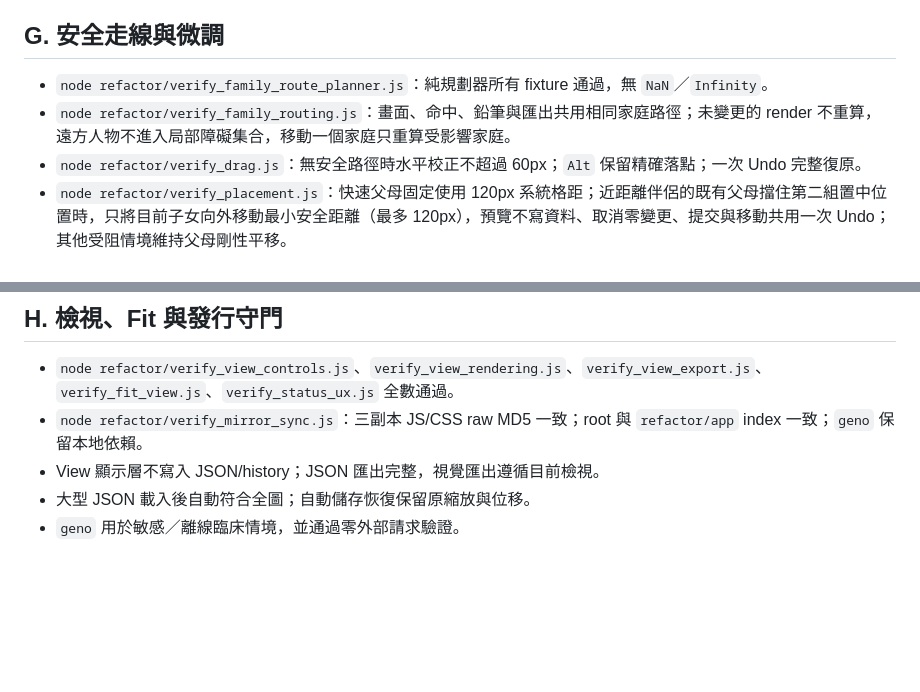
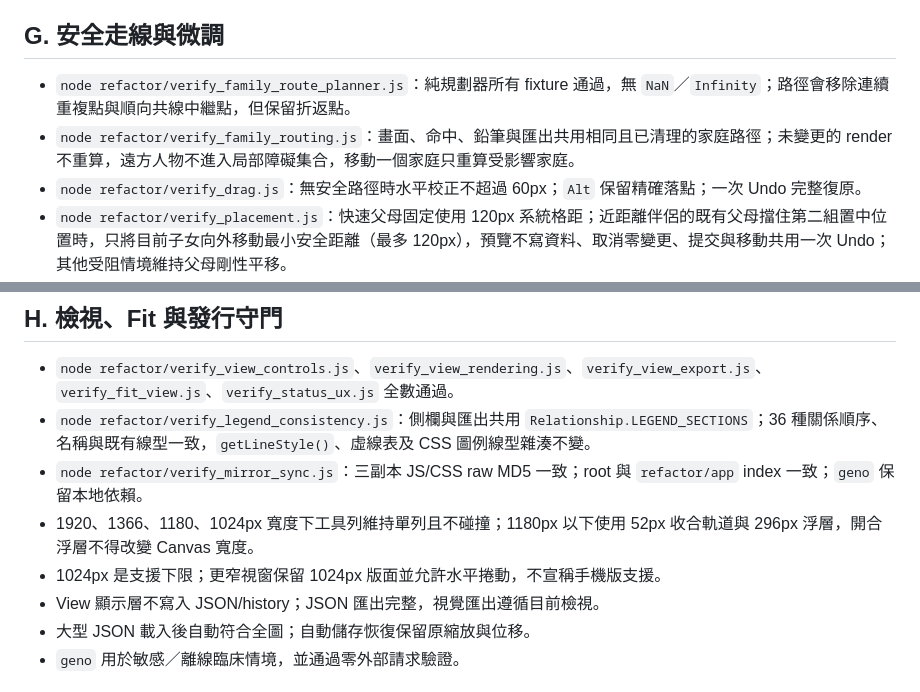
Before and after one commit to goh2407-cyber/genogram, a Markdown page: refactor/TEST_GATES.md, 2 parts joined by grey strips. Drawn GitHub-style; blank space fills up the shorter version.

Commit message:
docs: extend responsive and legend test gates

```diff
--- a/refactor/TEST_GATES.md
+++ b/refactor/TEST_GATES.md
@@ -34,8 +34,8 @@
 - Chrome / Edge 最新版可正常使用。
 
 ## G. 安全走線與微調
-- `node refactor/verify_family_route_planner.js`：純規劃器所有 fixture 通過，無 `NaN`／`Infinity`。
-- `node refactor/verify_family_routing.js`：畫面、命中、鉛筆與匯出共用相同家庭路徑；未變更的 render 不重算，遠方人物不進入局部障礙集合，移動一個家庭只重算受影響家庭。
+- `node refactor/verify_family_route_planner.js`：純規劃器所有 fixture 通過，無 `NaN`／`Infinity`；路徑會移除連續重複點與順向共線中繼點，但保留折返點。
+- `node refactor/verify_family_routing.js`：畫面、命中、鉛筆與匯出共用相同且已清理的家庭路徑；未變更的 render 不重算，遠方人物不進入局部障礙集合，移動一個家庭只重算受影響家庭。
 - `node refactor/verify_drag.js`：無安全路徑時水平校正不超過 60px；`Alt` 保留精確落點；一次 Undo 完整復原。
 - `node refactor/verify_placement.js`：快速父母固定使用 120px 系統格距；近距離伴侶的既有父母擋住第二組置中位置時，只將目前子女向外移動最小安全距離（最多 120px），預覽不寫資料、取消零變更、提交與移動共用一次 Undo；其他受阻情境維持父母剛性平移。
 - `Relationship.getLineStyle()`、`DASH_PATTERNS` 與臨床符號顏色／幾何不得因走線功能修改。
@@ -46,7 +46,10 @@
 
 ## H. 檢視、Fit 與發行守門
 - `node refactor/verify_view_controls.js`、`verify_view_rendering.js`、`verify_view_export.js`、`verify_fit_view.js`、`verify_status_ux.js` 全數通過。
+- `node refactor/verify_legend_consistency.js`：側欄與匯出共用 `Relationship.LEGEND_SECTIONS`；36 種關係順序、名稱與既有線型一致，`getLineStyle()`、虛線表及 CSS 圖例線型雜湊不變。
 - `node refactor/verify_mirror_sync.js`：三副本 JS/CSS raw MD5 一致；root 與 `refactor/app` index 一致；`geno` 保留本地依賴。
+- 1920、1366、1180、1024px 寬度下工具列維持單列且不碰撞；1180px 以下使用 52px 收合軌道與 296px 浮層，開合浮層不得改變 Canvas 寬度。
+- 1024px 是支援下限；更窄視窗保留 1024px 版面並允許水平捲動，不宣稱手機版支援。
 - View 顯示層不寫入 JSON/history；JSON 匯出完整，視覺匯出遵循目前檢視。
 - 大型 JSON 載入後自動符合全圖；自動儲存恢復保留原縮放與位移。
 - `geno` 用於敏感／離線臨床情境，並通過零外部請求驗證。
```
